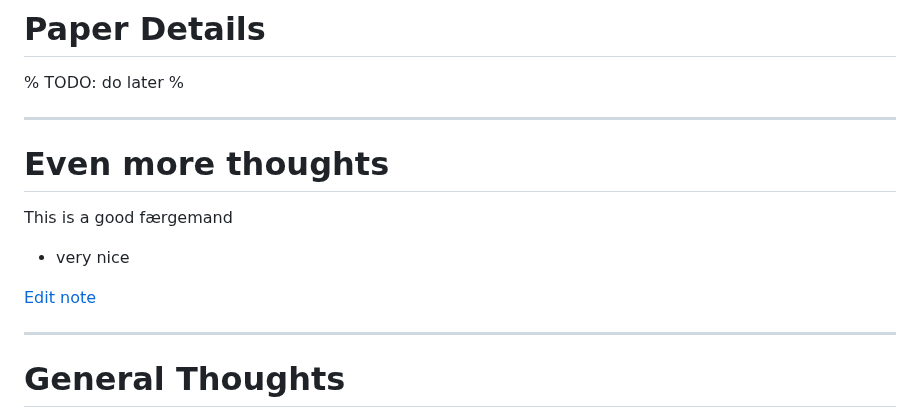
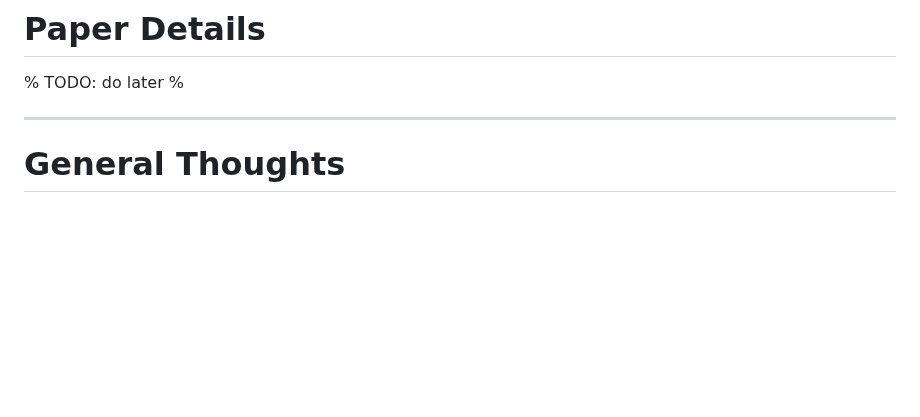
Before and after one commit to sat-masters/docs, a Markdown page: Research/capezUseMegaConstellation2024.md, the part around the change. GitHub-like rendering; blank space fills up the shorter version.

Commit message:
vault backup: 2024-09-20 15:09:43

```diff
--- a/Research/capezUseMegaConstellation2024.md
+++ b/Research/capezUseMegaConstellation2024.md
@@ -14,15 +14,6 @@ updated:
 
 # Paper Details
 % TODO: do later %
-
----
-# Even more thoughts
-
-This is a good færgemand
-
-- very nice
-
-[Edit note](zotero://select/groups/5655478/items/PIKDH8Z4)
 
 ---
 # General Thoughts
```
